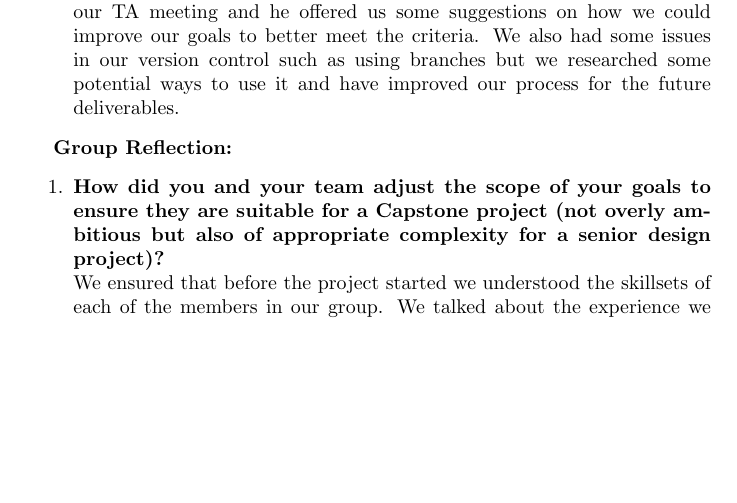
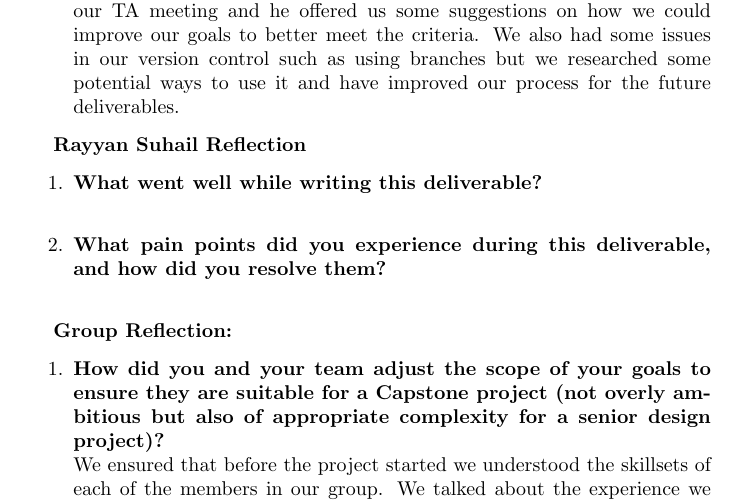
Before and after one commit to VirochaanRG/MES-Event-Management-System, a LaTeX document (docs/ProblemStatementAndGoals/ProblemStatement.tex): part of page 5 of 5 before the commit and part of page 5 of 6 after it, cut so that both start at the same text, the shorter picture padded with empty space. Compiled offline with pdfLaTeX.

Commit message:
Added Eval section + Stash .pdf files

```diff
--- a/docs/ProblemStatementAndGoals/ProblemStatement.tex
+++ b/docs/ProblemStatementAndGoals/ProblemStatement.tex
@@ -148,6 +148,15 @@ over the course of the term.}
 
 \end{enumerate}
 
+\textbf{Rayyan Suhail Reflection}
+\begin{enumerate}
+    \item \textbf{What went well while writing this deliverable? } \\
+
+    \item \textbf{What pain points did you experience during this deliverable, and how did you resolve them?} \\
+
+
+\end{enumerate}
+
 \textbf{Group Reflection:}
 \begin{enumerate}
     \item \textbf{How did you and your team adjust the scope of your goals to ensure they are suitable for a Capstone project (not overly ambitious but also of appropriate complexity for a senior design project)?} \\
```
Also changed, not shown: 1 other file.
